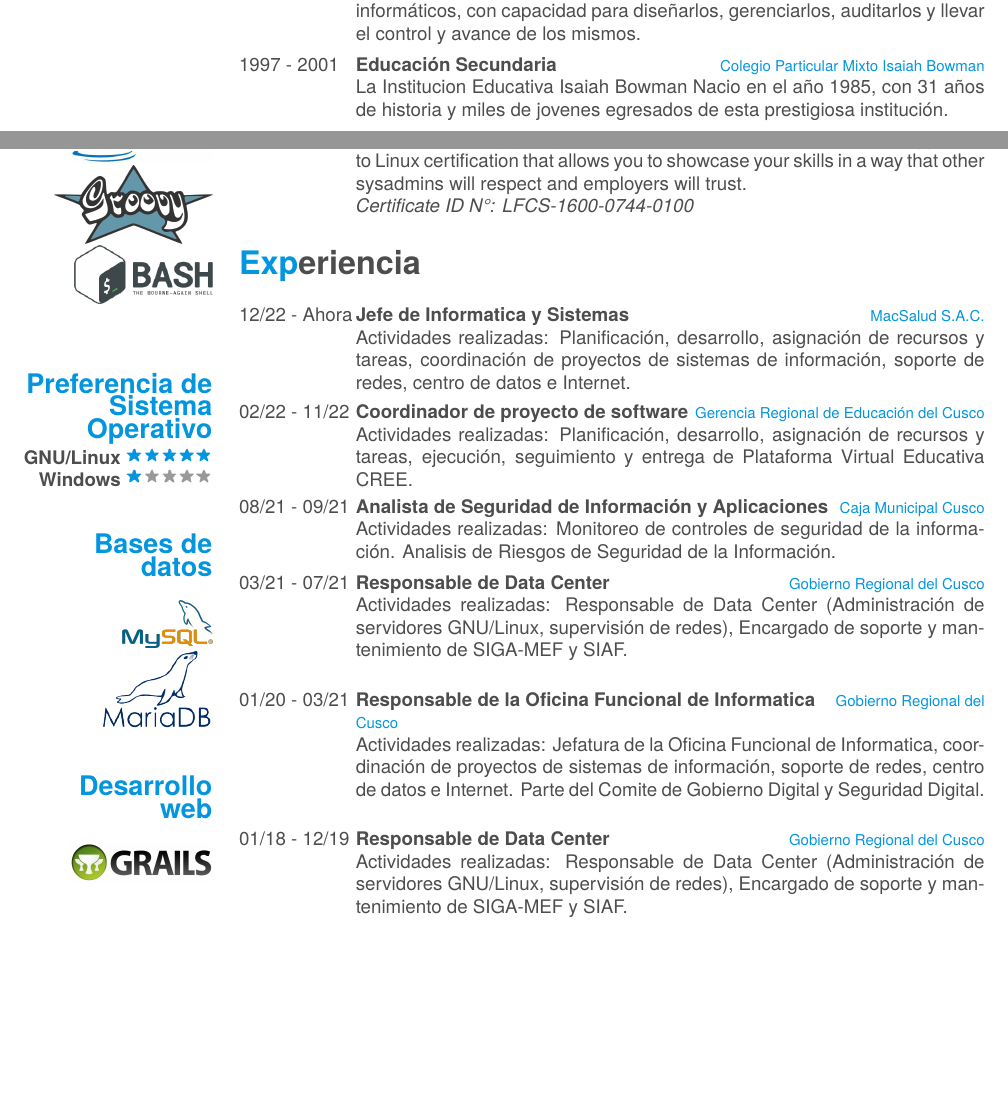
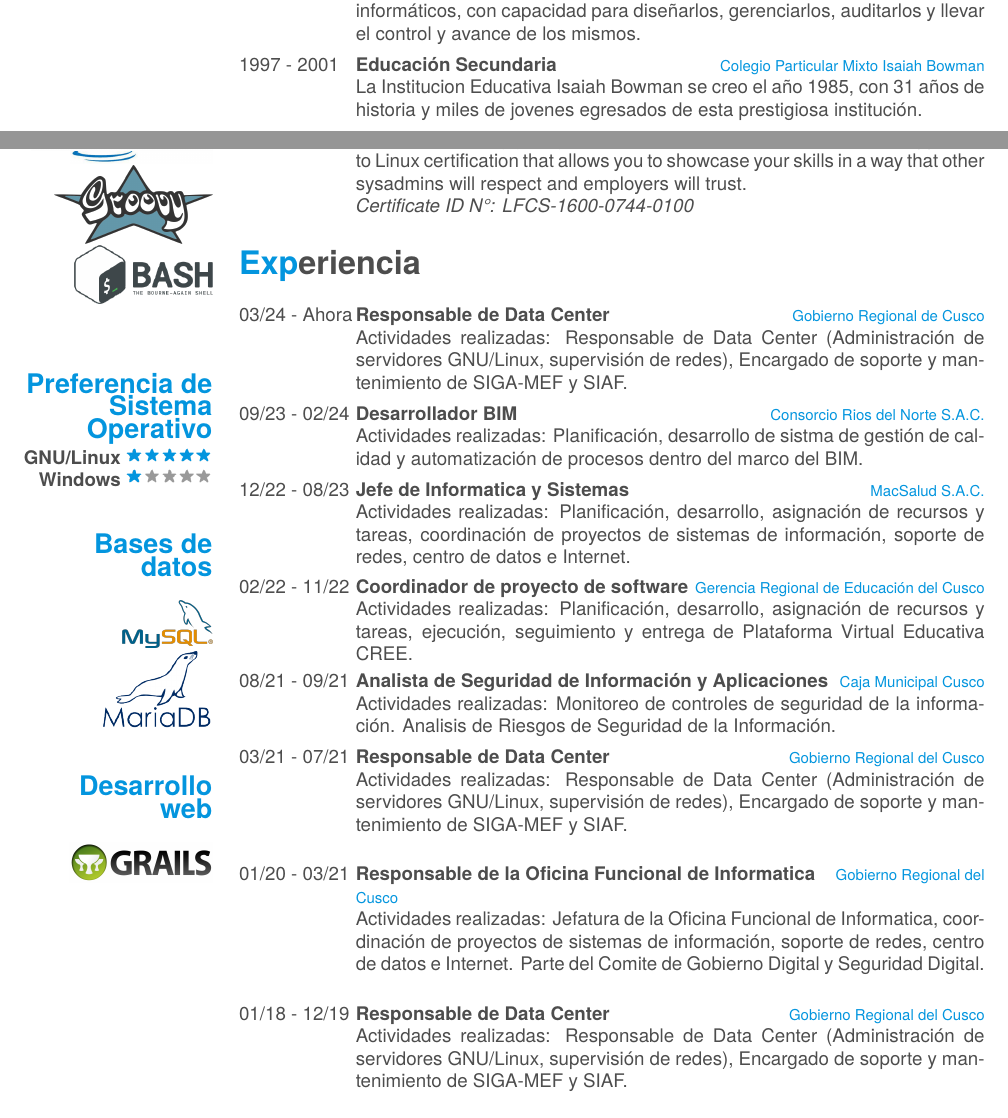
Before and after one commit to alexove/cv, a LaTeX CV (cv.tex): two parts of pages 1 and 2 of 5, joined at a grey line, cut so that both start at the same text, the shorter picture padded with empty space. Compiled offline with XeLaTeX; a missing font is replaced by an installed copy or a similar font.

Commit message:
Actualización al mes de mayo

```diff
--- a/cv.tex
+++ b/cv.tex
@@ -140,7 +140,7 @@ deseos de progreso continuo.}
     {1997 - 2001}
     {Educaci\'on Secundaria}
     {Colegio Particular Mixto Isaiah Bowman}
-    {La Institucion Educativa Isaiah Bowman Nacio en el a\~no 1985, con 31 a\~nos de historia
+    {La Institucion Educativa Isaiah Bowman se creo el a\~no 1985, con 31 a\~nos de historia
     y miles de jovenes egresados de esta prestigiosa instituci\'on.}
 \end{entrylist}
 \\
@@ -185,7 +185,19 @@ deseos de progreso continuo.}
 \section{Experiencia}
 \begin{entrylist}
     \entry
-    {12/22 - Ahora}
+    {03/24 - Ahora}
+    {Responsable de Data Center}
+    {Gobierno Regional de Cusco}
+    {Actividades realizadas: Responsable de Data Center (Administraci\'on de servidores GNU/Linux, supervisi\'on
+    de redes), Encargado de soporte y mantenimiento de SIGA-MEF y SIAF.}
+    \entry
+    {09/23 - 02/24}
+    {Desarrollador BIM}
+    {Consorcio Rios del Norte S.A.C.}
+    {Actividades realizadas: Planificación, desarrollo de sistma de gestión de calidad y automatización de procesos dentro
+    del marco del BIM.}
+    \entry
+    {12/22 - 08/23}
     {Jefe de Informatica y Sistemas}
     {MacSalud S.A.C.}
     {Actividades realizadas: Planificación, desarrollo, asignación de recursos y tareas, coordinación de proyectos de
@@ -225,6 +237,8 @@ deseos de progreso continuo.}
     {Desarrollador de software GIS}
     {CEC Guaman Poma de Ayala}
     {Desarrollador de Sistema de Informaci\'on Georeferenciado utilizando java con gvSIG y PostgreSQL.\\}
+\end{entrylist}
+\begin{entrylist}
     \entry
     {04/16 - 07/16}
     {Responsable de Data Center}
```
Also changed, not shown: cv.pdf, cv.tex (2 more changed lines).
